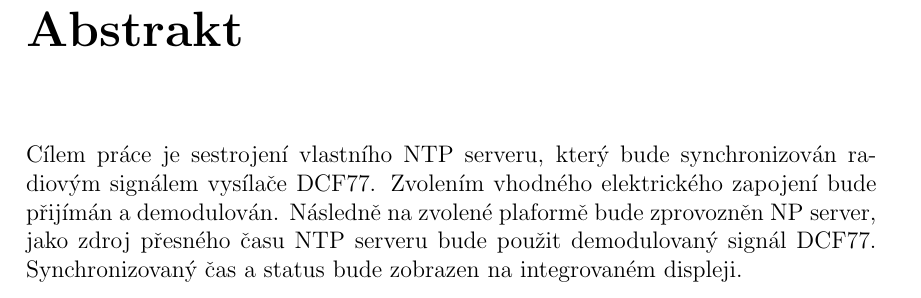
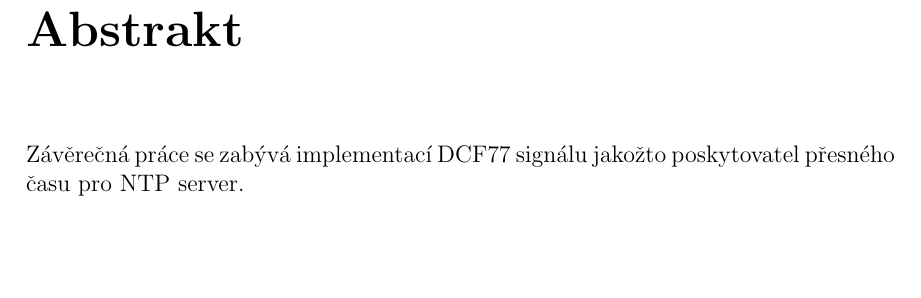
Before and after one commit to piroot01/DFC77_NTP, a LaTeX document (documentation/main.tex, which reads documentation/abstract.tex): part of page 3 of 7, cut so that both start at the same text, the shorter picture padded with empty space. Compiled offline with pdfLaTeX.

Commit message:
documentation: abstract

```diff
--- a/documentation/abstract.tex
+++ b/documentation/abstract.tex
@@ -1 +1,2 @@
-Cílem práce je sestrojení vlastního NTP serveru, který bude synchronizován radiovým signálem vysílače DCF77. Zvolením vhodného elektrického zapojení bude přijímán a demodulován. Následně na zvolené plaformě bude zprovozněn NP server, jako zdroj přesného času NTP serveru bude použit demodulovaný signál DCF77. Synchronizovaný čas a status bude zobrazen na integrovaném displeji.
+Závěrečná práce se zabývá implementací DCF77 signálu jakožto poskytovatel přesného času
+pro NTP server.
```
